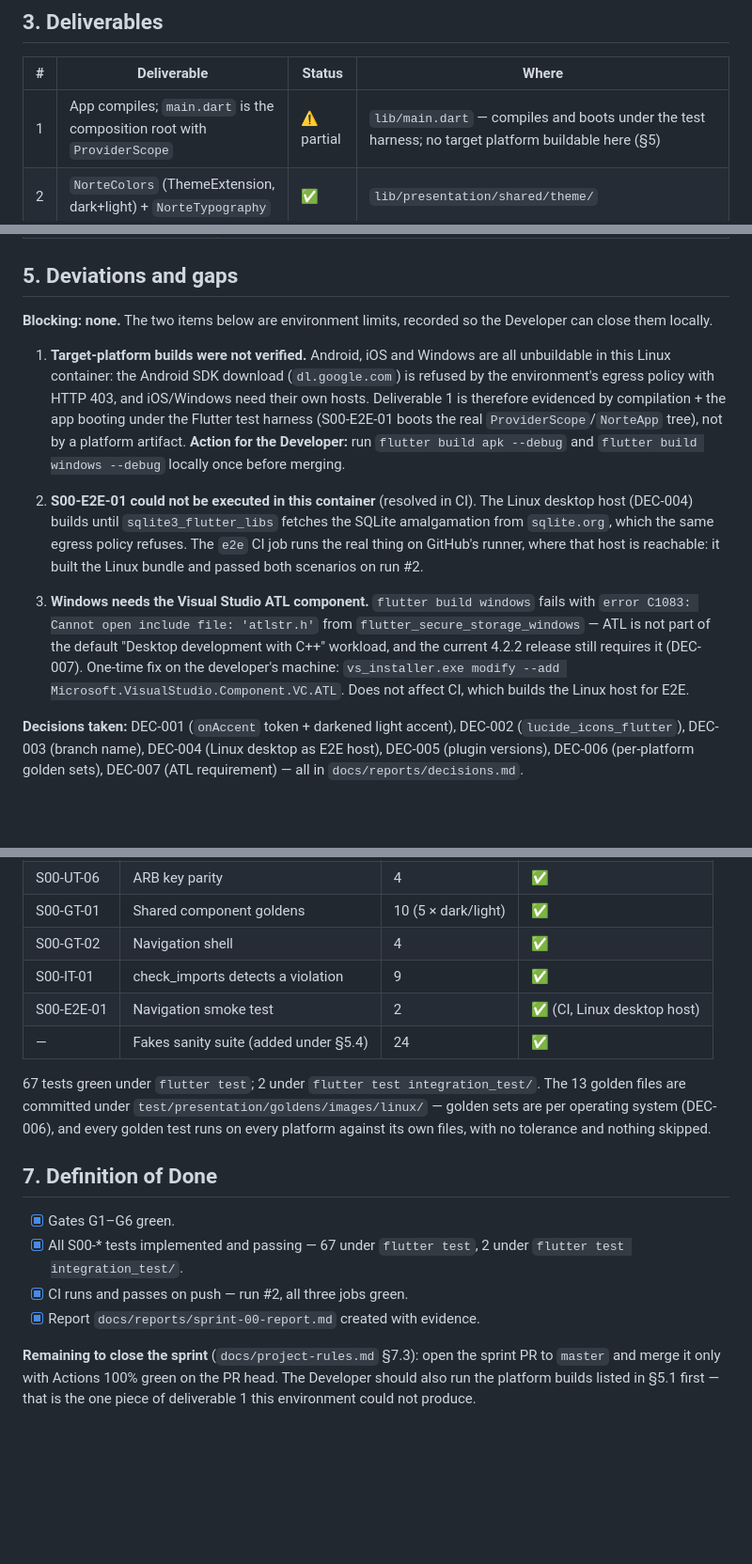
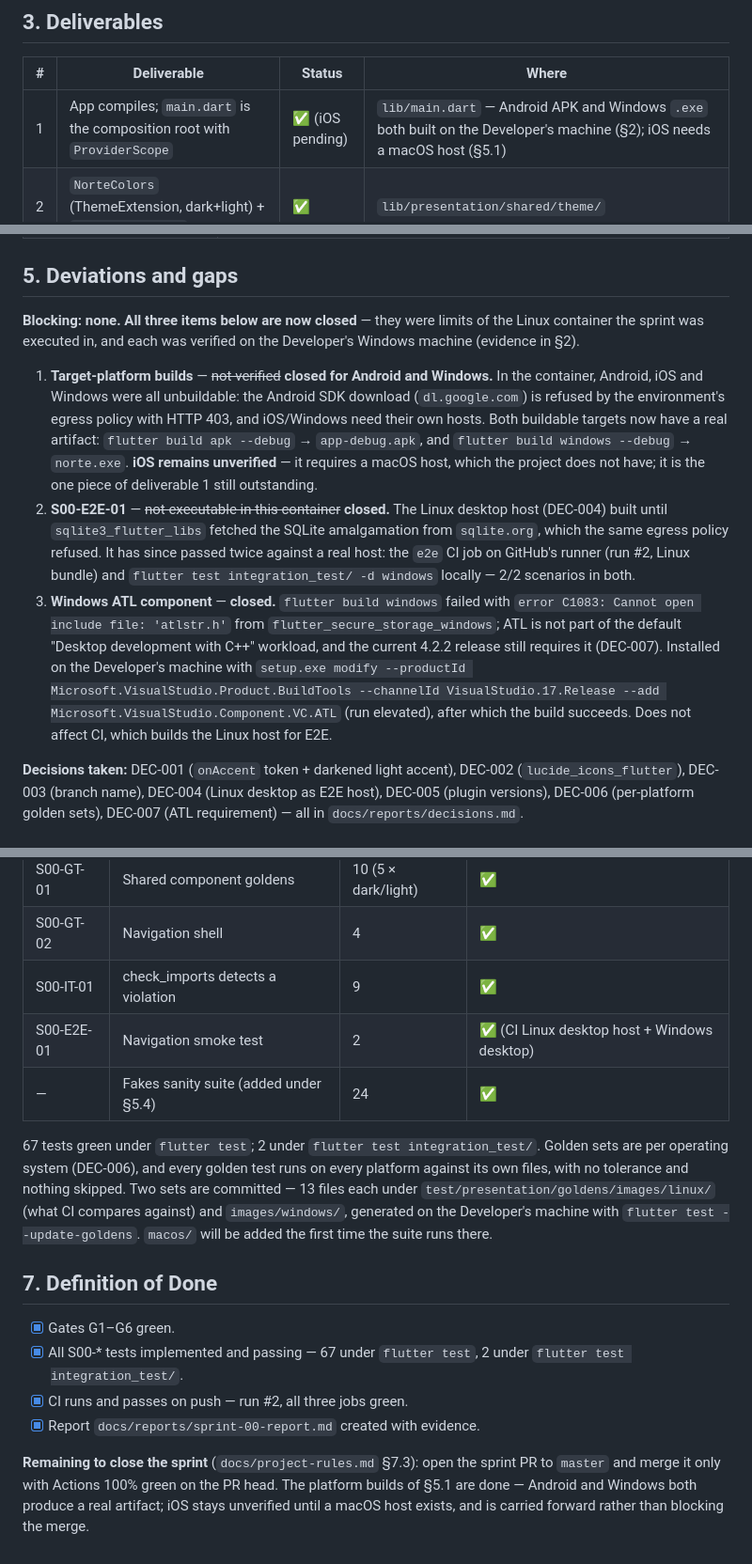
Before and after one commit to Aennson/norte, a Markdown page: docs/reports/sprint-00-report.md, 3 parts joined by grey strips. Shown at 94% size. Drawn GitHub-style; blank space fills up the shorter version.

Commit message:
sprint-00: close the environment gaps recorded in the report
The three items in §5 were limits of the Linux container the sprint ran in, not
of the code. All were verified on the Developer's Windows machine.

Android and Windows now have real build artifacts (app-debug.apk, norte.exe),
so deliverable 1 no longer rests on the test harness alone. iOS stays
unverified — it needs a macOS host the project does not have — and is carried
forward explicitly rather than left implied.

S00-E2E-01 ran against a second real host: `flutter test integration_test/ -d
windows`, 2/2, alongside the green CI job on Linux.

The ATL component is installed. DEC-007 gains the command that actually worked:
the documented --installPath form fails on a path with spaces unless the
installer is already elevated, so the productId/channelId form is recorded in
its place.

§2 gains the full local gate run: G1-G6, both builds and the E2E, each with its
output.

Co-Authored-By: Claude Opus 5 <noreply@anthropic.com>

```diff
--- a/docs/reports/sprint-00-report.md
+++ b/docs/reports/sprint-00-report.md
@@ -46,7 +61,7 @@ is reported as met rather than skipped because `domain/failures/` and
 
 | # | Deliverable | Status | Where |
 |---|---|---|---|
-| 1 | App compiles; `main.dart` is the composition root with `ProviderScope` | ⚠️ partial | `lib/main.dart` — compiles and boots under the test harness; no target platform buildable here (§5) |
+| 1 | App compiles; `main.dart` is the composition root with `ProviderScope` | ✅ (iOS pending) | `lib/main.dart` — Android APK and Windows `.exe` both built on the Developer's machine (§2); iOS needs a macOS host (§5.1) |
 | 2 | `NorteColors` (ThemeExtension, dark+light) + `NorteTypography` | ✅ | `lib/presentation/shared/theme/` |
 | 3 | Shared components, each with a golden | ✅ | `norte_button.dart`, `norte_card.dart`, `status_badge.dart`, `empty_state.dart` |
 | 4 | `go_router` with 4 destinations + voice button | ✅ | `lib/presentation/app/norte_router.dart`, `norte_shell.dart`, `lib/presentation/voice/voice_button.dart` |
@@ -74,30 +89,33 @@ Each provisional port names the sprint that promotes it.
 
 ## 5. Deviations and gaps
 
-**Blocking: none.** The two items below are environment limits, recorded so the
-Developer can close them locally.
+**Blocking: none. All three items below are now closed** — they were limits of
+the Linux container the sprint was executed in, and each was verified on the
+Developer's Windows machine (evidence in §2).
 
-1. **Target-platform builds were not verified.** Android, iOS and Windows are all
-   unbuildable in this Linux container: the Android SDK download
-   (`dl.google.com`) is refused by the environment's egress policy with HTTP 403,
-   and iOS/Windows need their own hosts. Deliverable 1 is therefore evidenced by
-   compilation + the app booting under the Flutter test harness (S00-E2E-01 boots
-   the real `ProviderScope`/`NorteApp` tree), not by a platform artifact.
-   **Action for the Developer:** run `flutter build apk --debug` and
-   `flutter build windows --debug` locally once before merging.
-2. **S00-E2E-01 could not be executed in this container** (resolved in CI). The
-   Linux desktop host (DEC-004) builds until `sqlite3_flutter_libs` fetches the
-   SQLite amalgamation from `sqlite.org`, which the same egress policy refuses.
-   The `e2e` CI job runs the real thing on GitHub's runner, where that host is
-   reachable: it built the Linux bundle and passed both scenarios on run #2.
-
-3. **Windows needs the Visual Studio ATL component.** `flutter build windows`
-   fails with `error C1083: Cannot open include file: 'atlstr.h'` from
-   `flutter_secure_storage_windows` — ATL is not part of the default
-   "Desktop development with C++" workload, and the current 4.2.2 release still
-   requires it (DEC-007). One-time fix on the developer's machine:
-   `vs_installer.exe modify --add Microsoft.VisualStudio.Component.VC.ATL`.
-   Does not affect CI, which builds the Linux host for E2E.
+1. **Target-platform builds** — ~~not verified~~ **closed for Android and
+   Windows.** In the container, Android, iOS and Windows were all unbuildable:
+   the Android SDK download (`dl.google.com`) is refused by the environment's
+   egress policy with HTTP 403, and iOS/Windows need their own hosts.
+   Both buildable targets now have a real artifact:
+   `flutter build apk --debug` → `app-debug.apk`, and
+   `flutter build windows --debug` → `norte.exe`. **iOS remains unverified** —
+   it requires a macOS host, which the project does not have; it is the one
+   piece of deliverable 1 still outstanding.
+2. **S00-E2E-01** — ~~not executable in this container~~ **closed.** The Linux
+   desktop host (DEC-004) built until `sqlite3_flutter_libs` fetched the SQLite
+   amalgamation from `sqlite.org`, which the same egress policy refused. It has
+   since passed twice against a real host: the `e2e` CI job on GitHub's runner
+   (run #2, Linux bundle) and `flutter test integration_test/ -d windows`
+   locally — 2/2 scenarios in both.
+3. **Windows ATL component** — **closed.** `flutter build windows` failed with
+   `error C1083: Cannot open include file: 'atlstr.h'` from
+   `flutter_secure_storage_windows`; ATL is not part of the default "Desktop
+   development with C++" workload, and the current 4.2.2 release still requires
+   it (DEC-007). Installed on the Developer's machine with
+   `setup.exe modify --productId Microsoft.VisualStudio.Product.BuildTools --channelId VisualStudio.17.Release --add Microsoft.VisualStudio.Component.VC.ATL`
+   (run elevated), after which the build succeeds. Does not affect CI, which
+   builds the Linux host for E2E.
 
 **Decisions taken:** DEC-001 (`onAccent` token + darkened light accent),
 DEC-002 (`lucide_icons_flutter`), DEC-003 (branch name), DEC-004 (Linux desktop
@@ -117,14 +135,17 @@ DEC-007 (ATL requirement) — all in `docs/reports/decisions.md`.
 | S00-GT-01 | Shared component goldens | 10 (5 × dark/light) | ✅ |
 | S00-GT-02 | Navigation shell | 4 | ✅ |
 | S00-IT-01 | check_imports detects a violation | 9 | ✅ |
-| S00-E2E-01 | Navigation smoke test | 2 | ✅ (CI, Linux desktop host) |
+| S00-E2E-01 | Navigation smoke test | 2 | ✅ (CI Linux desktop host + Windows desktop) |
 | — | Fakes sanity suite (added under §5.4) | 24 | ✅ |
 
 67 tests green under `flutter test`; 2 under `flutter test integration_test/`.
-The 13 golden files are committed under
-`test/presentation/goldens/images/linux/` — golden sets are per operating
-system (DEC-006), and every golden test runs on every platform against its own
-files, with no tolerance and nothing skipped.
+Golden sets are per operating system (DEC-006), and every golden test runs on
+every platform against its own files, with no tolerance and nothing skipped.
+Two sets are committed — 13 files each under
+`test/presentation/goldens/images/linux/` (what CI compares against) and
+`images/windows/`, generated on the Developer's machine with
+`flutter test --update-goldens`. `macos/` will be added the first time the
+suite runs there.
 
 ## 7. Definition of Done
 
@@ -136,5 +157,6 @@ files, with no tolerance and nothing skipped.
 
 **Remaining to close the sprint** (`docs/project-rules.md` §7.3): open the
 sprint PR to `master` and merge it only with Actions 100% green on the PR head.
-The Developer should also run the platform builds listed in §5.1 first — that is
-the one piece of deliverable 1 this environment could not produce.
+The platform builds of §5.1 are done — Android and Windows both produce a real
+artifact; iOS stays unverified until a macOS host exists, and is carried
+forward rather than blocking the merge.
```
Also changed, not shown: other parts of docs/reports/sprint-00-report.md (+15 -0 lines), docs/reports/decisions.md (+12 -0 lines).
